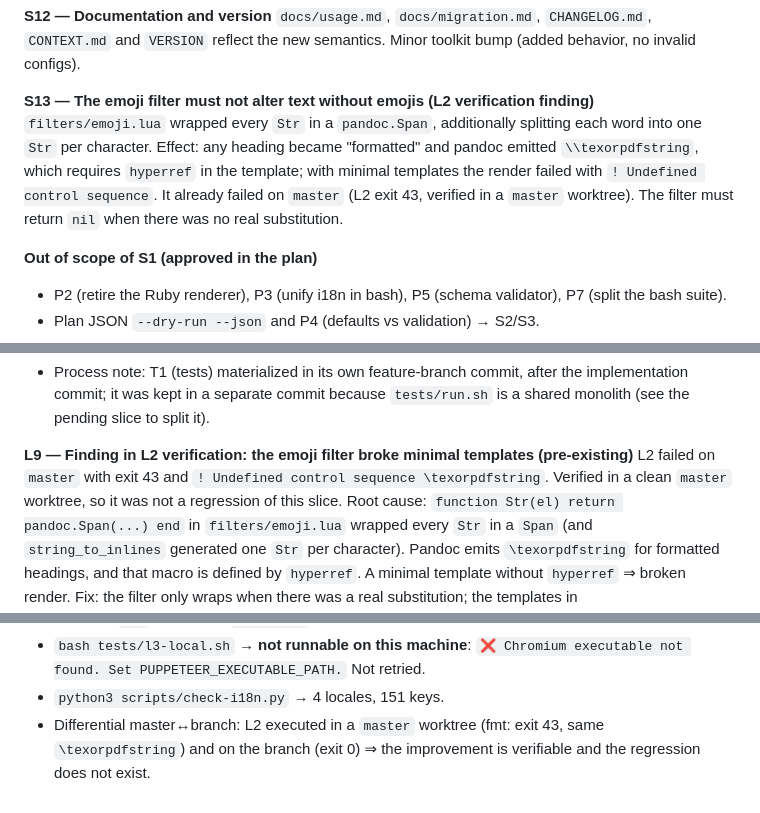
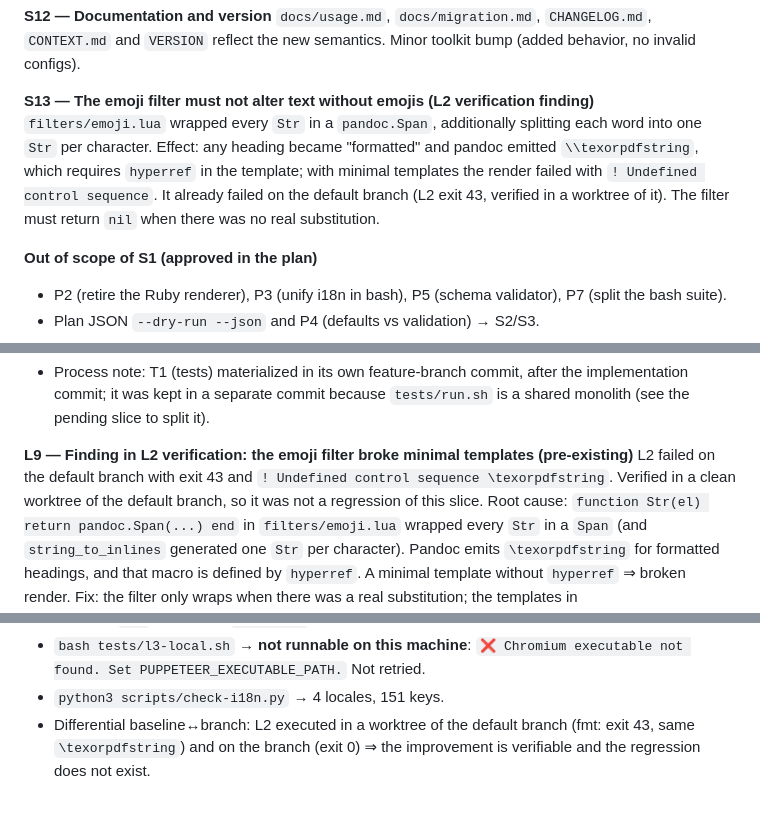
Before and after one commit to pablobernardo/pandoc-toolkit, a Markdown page: odd/tasks/config-contract-alignment.md, 3 parts joined by grey strips. Rendered like a GitHub page.

Commit message:
docs: name the default branch only where the name is the data (#67)
A working record described a failure as happening in a 'master' worktree, and those worktrees no longer exist: the name adds nothing a reader can use, and dates the record to a branch that the repository no longer has.

The narrative now says 'the default branch', which keeps every fact and asserts nothing about a name that changed. Two CHANGELOG entries keep the literal 'main/master' because they quote a workflow condition as it was written, and there the name is the information.

```diff
--- a/odd/tasks/config-contract-alignment.md
+++ b/odd/tasks/config-contract-alignment.md
@@ -46,7 +46,7 @@ With `pandoc.metadata_file` empty, the non-empty fields `title`, `subtitle`, `pu
 `docs/usage.md`, `docs/migration.md`, `CHANGELOG.md`, `CONTEXT.md` and `VERSION` reflect the new semantics. Minor toolkit bump (added behavior, no invalid configs).
 
 **S13 — The emoji filter must not alter text without emojis (L2 verification finding)**
-`filters/emoji.lua` wrapped every `Str` in a `pandoc.Span`, additionally splitting each word into one `Str` per character. Effect: any heading became "formatted" and pandoc emitted `\\texorpdfstring`, which requires `hyperref` in the template; with minimal templates the render failed with `! Undefined control sequence`. It already failed on `master` (L2 exit 43, verified in a `master` worktree). The filter must return `nil` when there was no real substitution.
+`filters/emoji.lua` wrapped every `Str` in a `pandoc.Span`, additionally splitting each word into one `Str` per character. Effect: any heading became "formatted" and pandoc emitted `\\texorpdfstring`, which requires `hyperref` in the template; with minimal templates the render failed with `! Undefined control sequence`. It already failed on the default branch (L2 exit 43, verified in a worktree of it). The filter must return `nil` when there was no real substitution.
 
 **Out of scope of S1 (approved in the plan)**
 - P2 (retire the Ruby renderer), P3 (unify i18n in bash), P5 (schema validator), P7 (split the bash suite).
@@ -104,7 +104,7 @@ Superseded in 1.2.0: the updater stopped reading that variable (`CHANGELOG.md`),
 - Process note: T1 (tests) materialized in its own feature-branch commit, after the implementation commit; it was kept in a separate commit because `tests/run.sh` is a shared monolith (see the pending slice to split it).
 
 **L9 — Finding in L2 verification: the emoji filter broke minimal templates (pre-existing)**
-L2 failed on `master` with exit 43 and `! Undefined control sequence \texorpdfstring`. Verified in a clean `master` worktree, so it was not a regression of this slice.
+L2 failed on the default branch with exit 43 and `! Undefined control sequence \texorpdfstring`. Verified in a clean worktree of the default branch, so it was not a regression of this slice.
 Root cause: `function Str(el) return pandoc.Span(...) end` in `filters/emoji.lua` wrapped every `Str` in a `Span` (and `string_to_inlines` generated one `Str` per character). Pandoc emits `\texorpdfstring` for formatted headings, and that macro is defined by `hyperref`. A minimal template without `hyperref` ⇒ broken render.
 Fix: the filter only wraps when there was a real substitution; the templates in `tests/integration/*/templates/default.tex` load `graphicx` and `hyperref` (a realistic template must load them).
 
@@ -113,4 +113,4 @@ Fix: the filter only wraps when there was a real substitution; the templates in
 - `bash tests/l2-local.sh` → **exit 0**, `✅ L2 local integration passed` (real pandoc + pdflatex, PDF and `.md` generated, `-V title=` applied, emoji+mermaid filters active).
 - `bash tests/l3-local.sh` → **not runnable on this machine**: `❌ Chromium executable not found. Set PUPPETEER_EXECUTABLE_PATH.` Not retried.
 - `python3 scripts/check-i18n.py` → 4 locales, 151 keys.
-- Differential master↔branch: L2 executed in a `master` worktree (fmt: exit 43, same `\texorpdfstring`) and on the branch (exit 0) ⇒ the improvement is verifiable and the regression does not exist.
+- Differential baseline↔branch: L2 executed in a worktree of the default branch (fmt: exit 43, same `\texorpdfstring`) and on the branch (exit 0) ⇒ the improvement is verifiable and the regression does not exist.
```
Also changed, not shown: CHANGELOG.md (+1 -1 lines).
